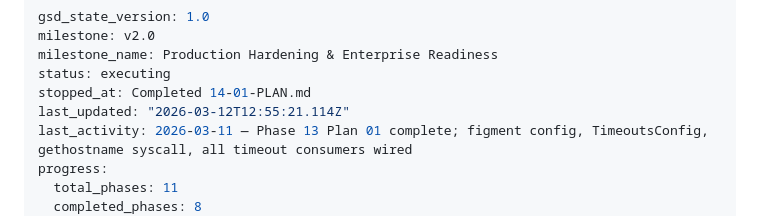
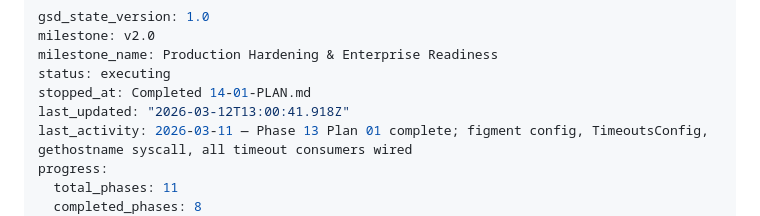
Before and after one commit to prodnull/unix-oidc, a Markdown page: .planning/STATE.md, the part around the change. GitHub-like rendering.

```diff
--- a/.planning/STATE.md
+++ b/.planning/STATE.md
@@ -4,7 +4,7 @@ milestone: v2.0
 milestone_name: Production Hardening & Enterprise Readiness
 status: executing
 stopped_at: Completed 14-01-PLAN.md
-last_updated: "2026-03-12T12:55:21.114Z"
+last_updated: "2026-03-12T13:00:41.918Z"
 last_activity: 2026-03-11 — Phase 13 Plan 01 complete; figment config, TimeoutsConfig, gethostname syscall, all timeout consumers wired
 progress:
   total_phases: 11
```
Also changed, not shown: .planning/ROADMAP.md (+1 -1 lines), 1 other file.
